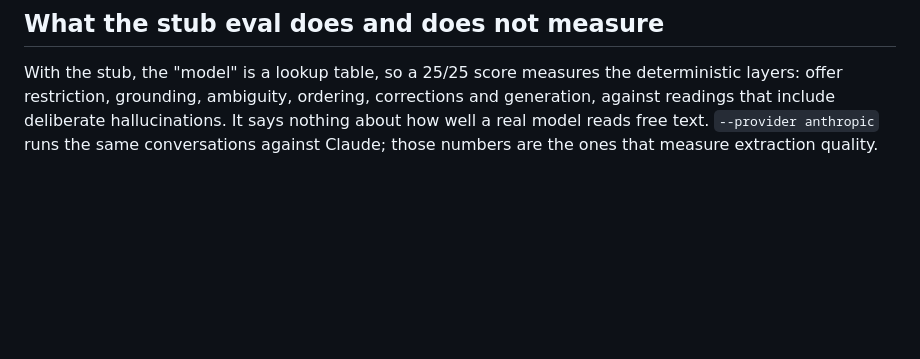
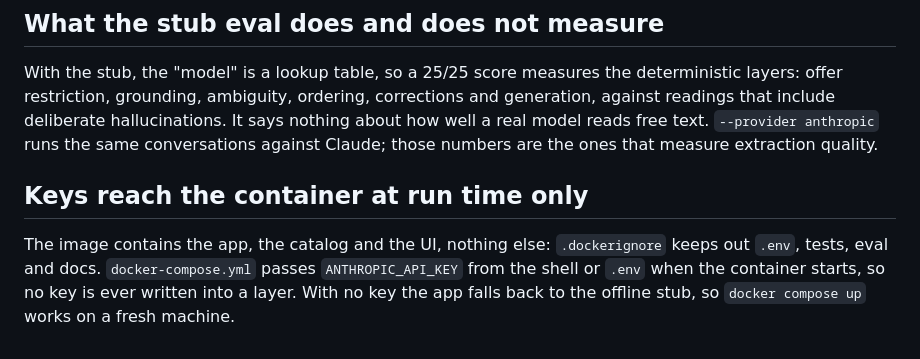
Before and after one commit to LikithSh3tty/Askvane, a Markdown page: DECISIONS.md, the part around the change. GitHub-like rendering; blank space fills up the shorter version.

Commit message:
decision on passing keys at run time, not build time

```diff
--- a/DECISIONS.md
+++ b/DECISIONS.md
@@ -109,3 +109,7 @@ The reference shows a check-mark emoji on the final message. Replies and the sta
 ## What the stub eval does and does not measure
 
 With the stub, the "model" is a lookup table, so a 25/25 score measures the deterministic layers: offer restriction, grounding, ambiguity, ordering, corrections and generation, against readings that include deliberate hallucinations. It says nothing about how well a real model reads free text. `--provider anthropic` runs the same conversations against Claude; those numbers are the ones that measure extraction quality.
+
+## Keys reach the container at run time only
+
+The image contains the app, the catalog and the UI, nothing else: `.dockerignore` keeps out `.env`, tests, eval and docs. `docker-compose.yml` passes `ANTHROPIC_API_KEY` from the shell or `.env` when the container starts, so no key is ever written into a layer. With no key the app falls back to the offline stub, so `docker compose up` works on a fresh machine.
```
